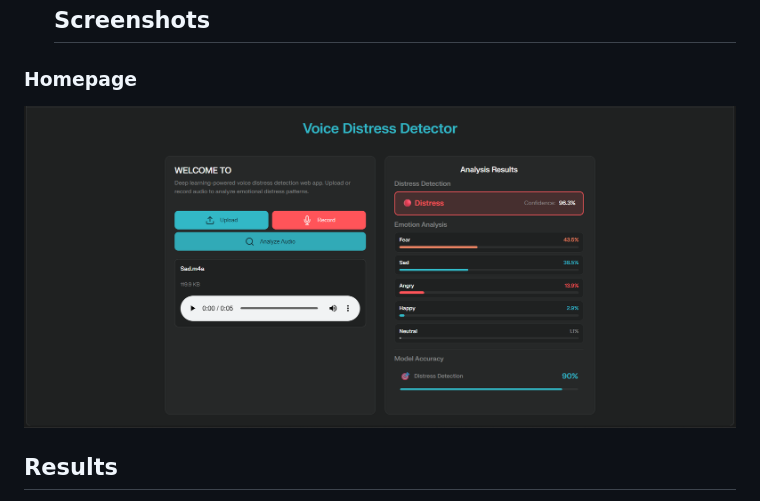
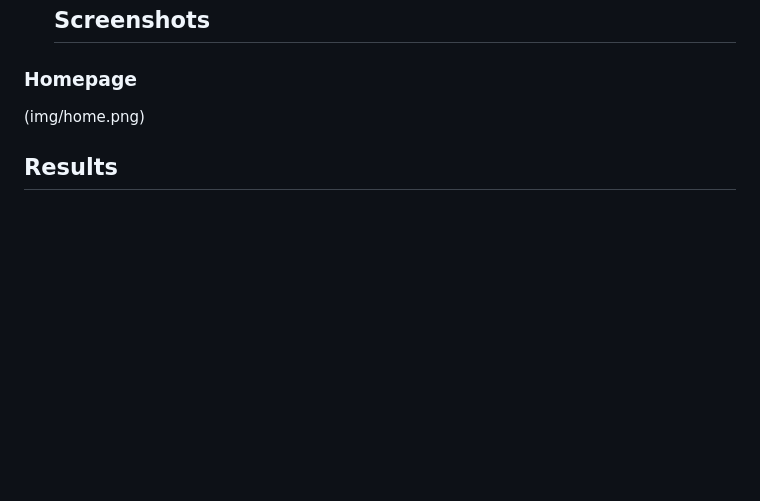
Before and after one commit to Naseef301/DisTect, a Markdown page: README.md, the part around the change. GitHub-like rendering; blank space fills up the shorter version.

```diff
--- a/README.md
+++ b/README.md
@@ -103,7 +103,7 @@ The original data is augmented using:
   ## Screenshots
 
 ### Homepage
-![Homepage](img/home.png)
+(img/home.png)
 
 ## Results
 
```
